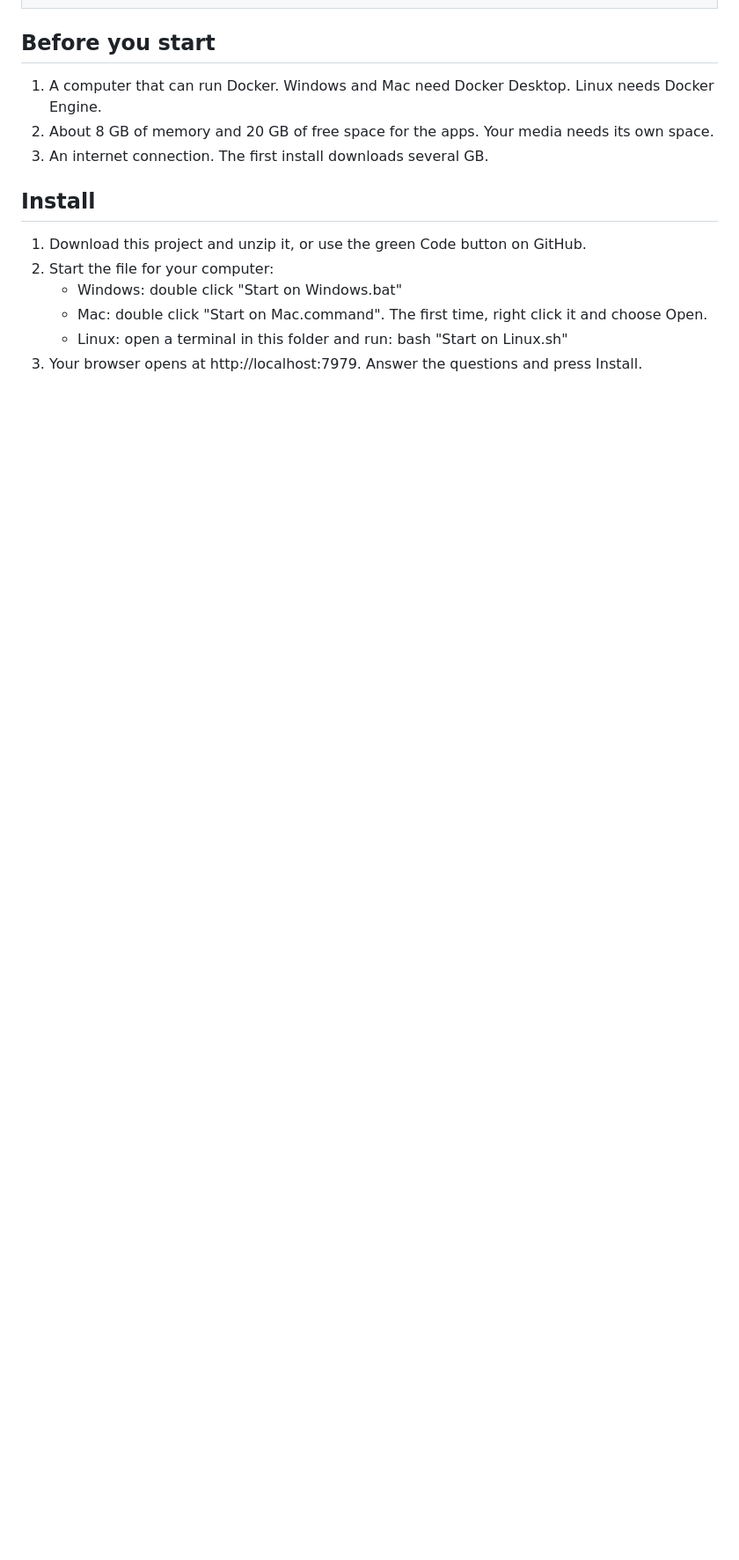
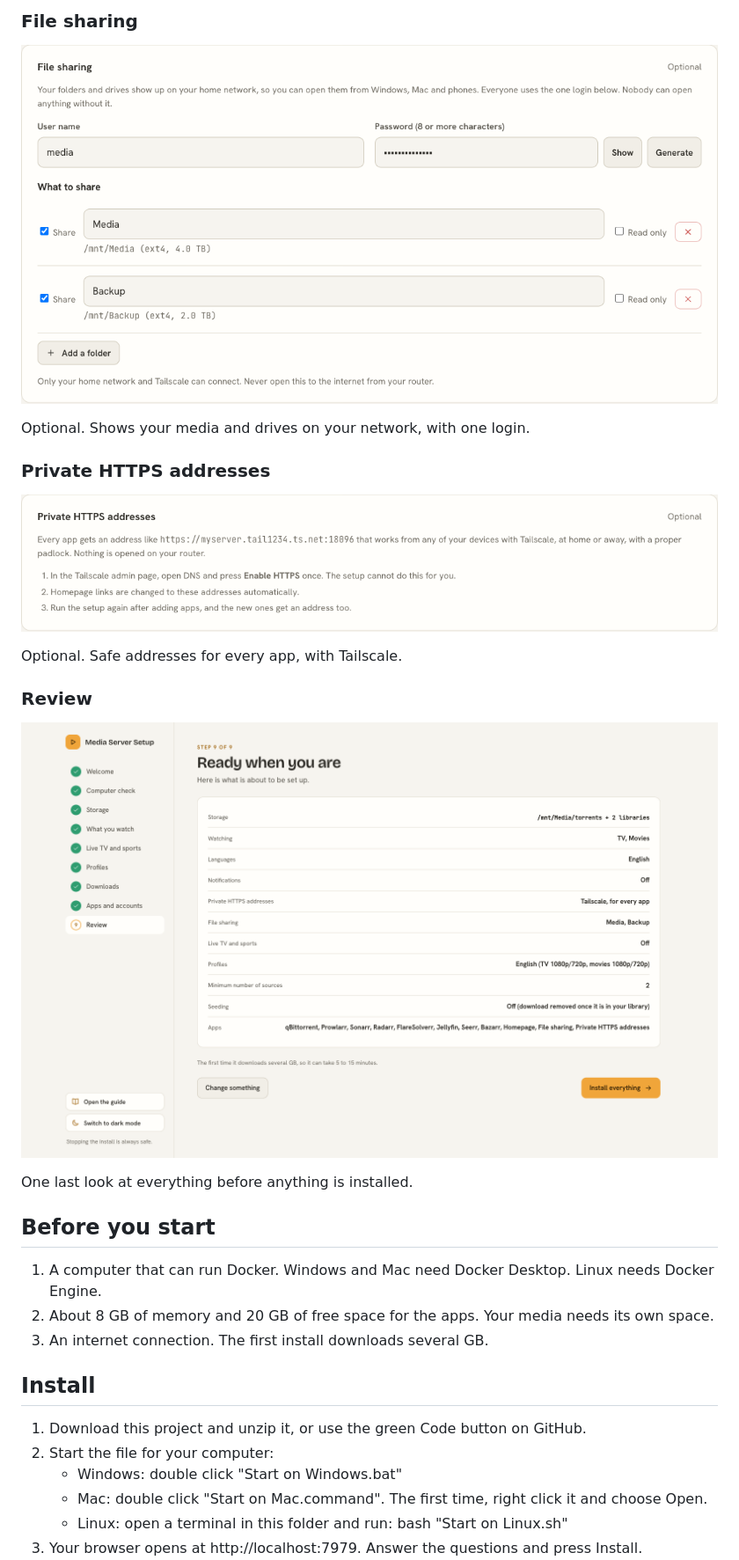
Before and after one commit to Hikki-dev/media-server-setup, a Markdown page: README.md, the part around one of its changes. Shown at 88% size. Rendered like a GitHub page; blank space fills up the shorter version.

```diff
--- a/README.md
+++ b/README.md
@@ -76,3 +78,20 @@ Every screen explains itself in plain words. These are the main ones. The full w
+### File sharing
+
+<a href="docs/images/step-9-file-sharing.png"><img src="docs/images/step-9-file-sharing.png" alt="File sharing card: a login, and a tick box and read only option for each folder and drive" width="100%"></a>
+
+Optional. Shows your media and drives on your network, with one login.
+
+### Private HTTPS addresses
+
+<a href="docs/images/step-9-private-https.png"><img src="docs/images/step-9-private-https.png" alt="Private HTTPS addresses card explaining how every app gets a safe address with Tailscale" width="100%"></a>
+
+Optional. Safe addresses for every app, with Tailscale.
+
+### Review
+
+<a href="docs/images/step-10-review.png"><img src="docs/images/step-10-review.png" alt="Review screen listing everything that is about to be set up" width="100%"></a>
+
+One last look at everything before anything is installed.
 
 ## Before you start
 
```
Also changed, not shown: other parts of README.md (+50 -48 lines).
